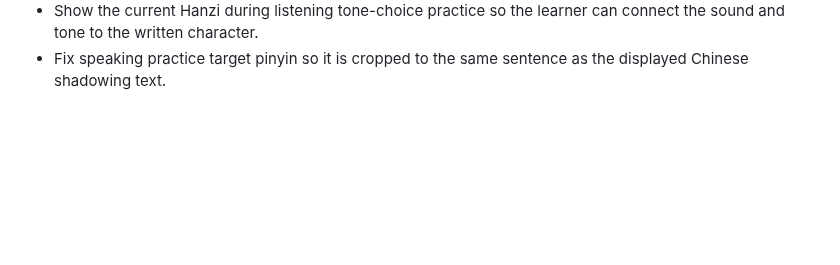
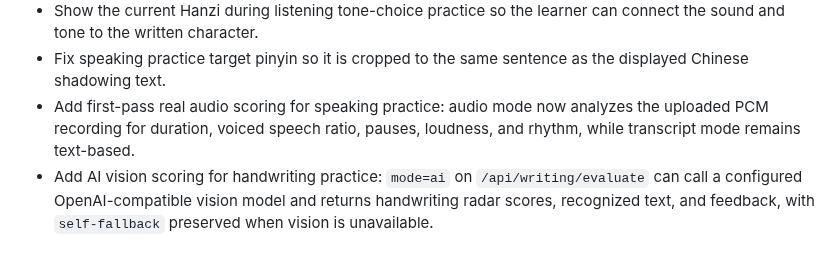
Before and after one commit to q547113058-max/chinese-speaking-web, a Markdown page: docs/CHANGELOG.md, the part around the change. Drawn GitHub-style; blank space fills up the shorter version.

Commit message:
feat: add AI scoring adapters for skills

```diff
--- a/docs/CHANGELOG.md
+++ b/docs/CHANGELOG.md
@@ -24,3 +24,5 @@
 - Add first-pass reading and listening practice: `/api/practice` now includes reading/listening exercise targets, the frontend adds mutually exclusive `读` and `听` modes, reading uses Hanzi-pinyin matching, and listening uses local tone-choice scoring.
 - Show the current Hanzi during listening tone-choice practice so the learner can connect the sound and tone to the written character.
 - Fix speaking practice target pinyin so it is cropped to the same sentence as the displayed Chinese shadowing text.
+- Add first-pass real audio scoring for speaking practice: audio mode now analyzes the uploaded PCM recording for duration, voiced speech ratio, pauses, loudness, and rhythm, while transcript mode remains text-based.
+- Add AI vision scoring for handwriting practice: `mode=ai` on `/api/writing/evaluate` can call a configured OpenAI-compatible vision model and returns handwriting radar scores, recognized text, and feedback, with `self-fallback` preserved when vision is unavailable.
```
